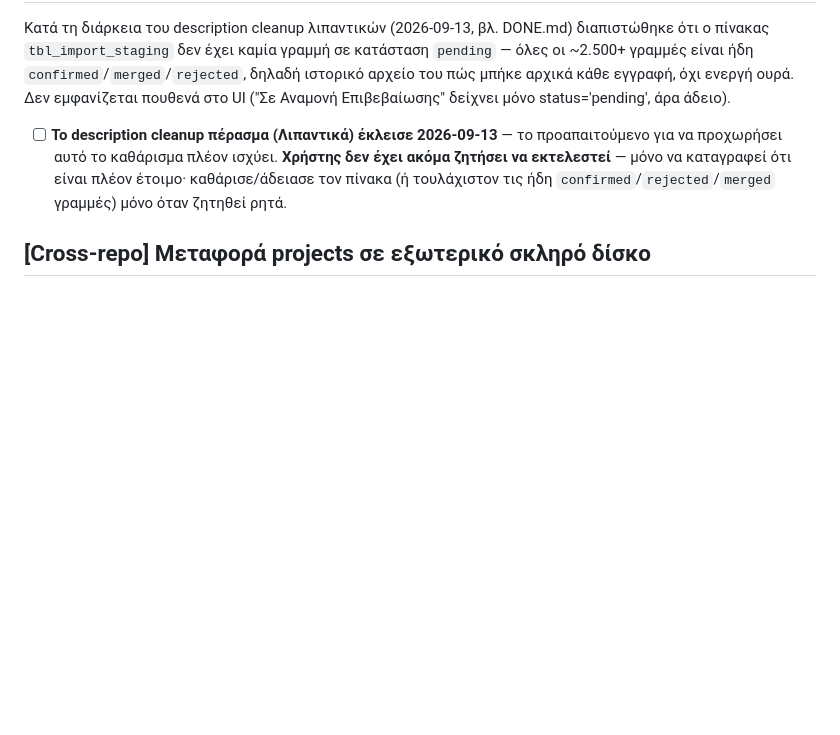
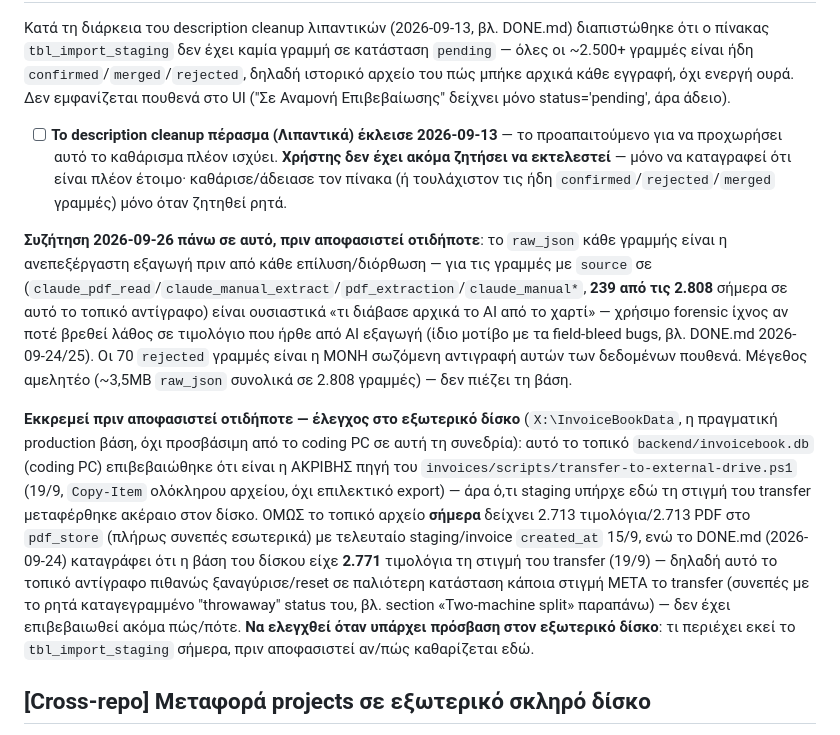
Before and after one commit to papadcha/invoicebook, a Markdown page: TODO.md, the part around the change. Rendered like a GitHub page; blank space fills up the shorter version.

Commit message:
TODO.md: record tbl_import_staging cleanup investigation + drive db discrepancy
Co-Authored-By: Claude Sonnet 5 <noreply@anthropic.com>

```diff
--- a/TODO.md
+++ b/TODO.md
@@ -664,6 +664,29 @@ intake-tool→invoicebook, βλ. DONE.md 2026-09-23 — αυτό εδώ είνα
       ότι είναι πλέον έτοιμο· καθάρισε/άδειασε τον πίνακα (ή τουλάχιστον τις
       ήδη `confirmed`/`rejected`/`merged` γραμμές) μόνο όταν ζητηθεί ρητά.
 
+**Συζήτηση 2026-09-26 πάνω σε αυτό, πριν αποφασιστεί οτιδήποτε**: το `raw_json` κάθε
+γραμμής είναι η ανεπεξέργαστη εξαγωγή πριν από κάθε επίλυση/διόρθωση — για τις γραμμές με
+`source` σε (`claude_pdf_read`/`claude_manual_extract`/`pdf_extraction`/`claude_manual*`,
+**239 από τις 2.808** σήμερα σε αυτό το τοπικό αντίγραφο) είναι ουσιαστικά «τι διάβασε
+αρχικά το AI από το χαρτί» — χρήσιμο forensic ίχνος αν ποτέ βρεθεί λάθος σε τιμολόγιο που
+ήρθε από AI εξαγωγή (ίδιο μοτίβο με τα field-bleed bugs, βλ. DONE.md 2026-09-24/25). Οι 70
+`rejected` γραμμές είναι η ΜΟΝΗ σωζόμενη αντιγραφή αυτών των δεδομένων πουθενά. Μέγεθος
+αμελητέο (~3,5MB `raw_json` συνολικά σε 2.808 γραμμές) — δεν πιέζει τη βάση.
+
+**Εκκρεμεί πριν αποφασιστεί οτιδήποτε — έλεγχος στο εξωτερικό δίσκο** (`X:\InvoiceBookData`,
+η πραγματική production βάση, όχι προσβάσιμη από το coding PC σε αυτή τη συνεδρία): αυτό
+το τοπικό `backend/invoicebook.db` (coding PC) επιβεβαιώθηκε ότι είναι η ΑΚΡΙΒΗΣ πηγή του
+`invoices/scripts/transfer-to-external-drive.ps1` (19/9, `Copy-Item` ολόκληρου αρχείου, όχι
+επιλεκτικό export) — άρα ό,τι staging υπήρχε εδώ τη στιγμή του transfer μεταφέρθηκε
+ακέραιο στον δίσκο. ΟΜΩΣ το τοπικό αρχείο **σήμερα** δείχνει 2.713 τιμολόγια/2.713 PDF στο
+`pdf_store` (πλήρως συνεπές εσωτερικά) με τελευταίο staging/invoice `created_at` 15/9, ενώ
+το DONE.md (2026-09-24) καταγράφει ότι η βάση του δίσκου είχε **2.771** τιμολόγια τη
+στιγμή του transfer (19/9) — δηλαδή αυτό το τοπικό αντίγραφο πιθανώς ξαναγύρισε/reset σε
+παλιότερη κατάσταση κάποια στιγμή ΜΕΤΑ το transfer (συνεπές με το ρητά καταγεγραμμένο
+"throwaway" status του, βλ. section «Two-machine split» παραπάνω) — δεν έχει επιβεβαιωθεί
+ακόμα πώς/πότε. **Να ελεγχθεί όταν υπάρχει πρόσβαση στον εξωτερικό δίσκο**: τι περιέχει
+εκεί το `tbl_import_staging` σήμερα, πριν αποφασιστεί αν/πώς καθαρίζεται εδώ.
+
 ## [Cross-repo] Μεταφορά projects σε εξωτερικό σκληρό δίσκο
 
 Αναφέρθηκε μόνο σαν πρόθεση (2026-09-05), καμία λεπτομέρεια ακόμα: ποια
```
